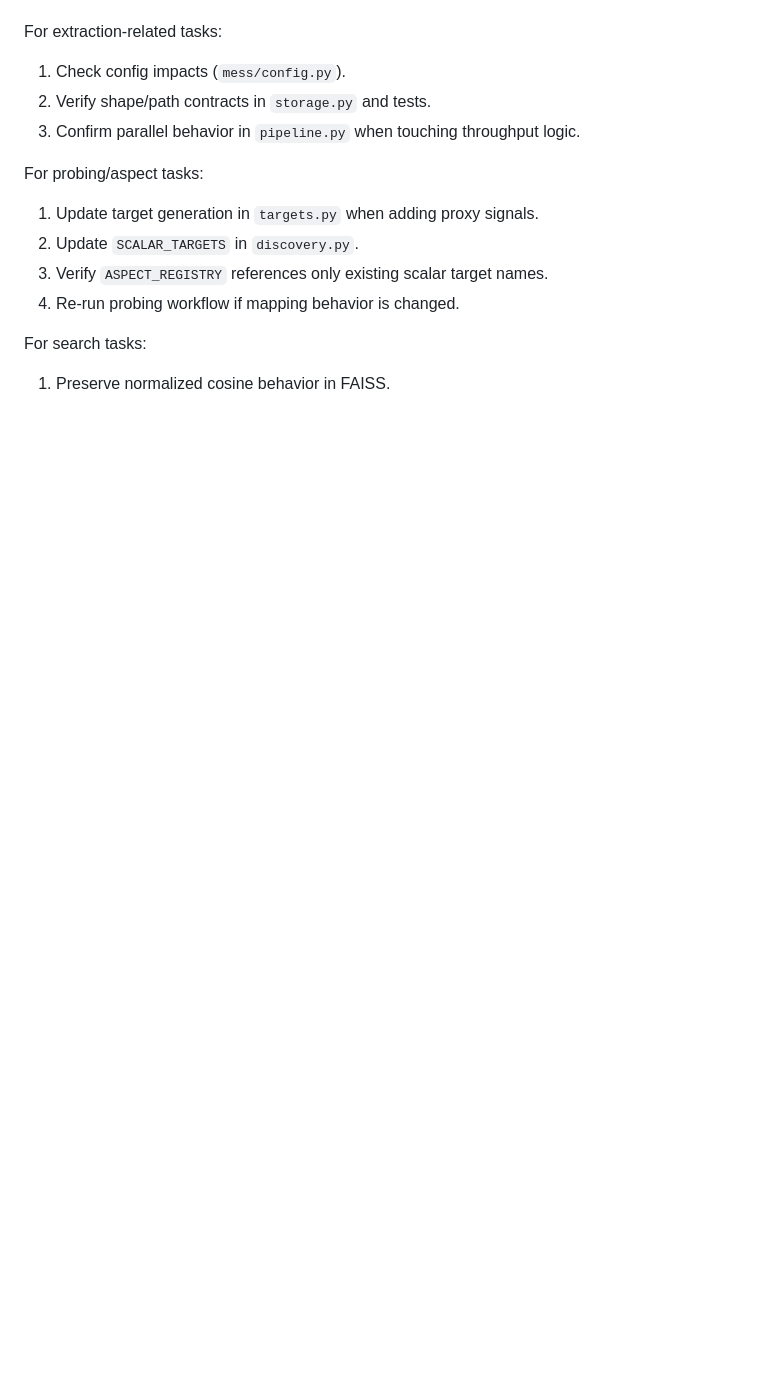
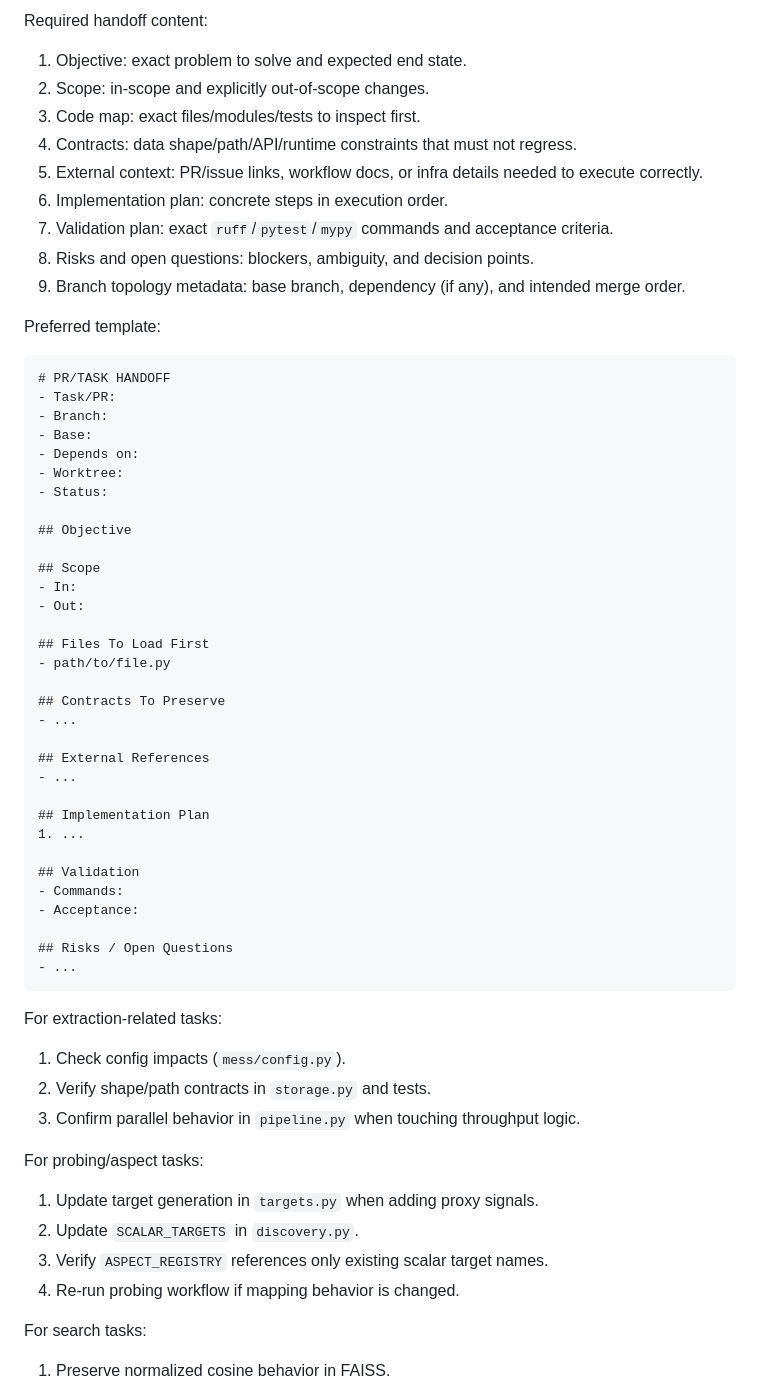
Before and after one commit to jacobbies/mess-ai, a Markdown page: AGENTS.md, the part around one of its changes. Rendered like a GitHub page; blank space fills up the shorter version.

Commit message:
Add multi-PR worktree backlog workflow guidance

````diff
--- a/AGENTS.md
+++ b/AGENTS.md
@@ -497,3 +529,50 @@ Default execution protocol for code changes:
+Required handoff content:
+1. Objective: exact problem to solve and expected end state.
+2. Scope: in-scope and explicitly out-of-scope changes.
+3. Code map: exact files/modules/tests to inspect first.
+4. Contracts: data shape/path/API/runtime constraints that must not regress.
+5. External context: PR/issue links, workflow docs, or infra details needed to execute correctly.
+6. Implementation plan: concrete steps in execution order.
+7. Validation plan: exact `ruff`/`pytest`/`mypy` commands and acceptance criteria.
+8. Risks and open questions: blockers, ambiguity, and decision points.
+9. Branch topology metadata: base branch, dependency (if any), and intended merge order.
+
+Preferred template:
+```text
+# PR/TASK HANDOFF
+- Task/PR:
+- Branch:
+- Base:
+- Depends on:
+- Worktree:
+- Status:
+
+## Objective
+
+## Scope
+- In:
+- Out:
+
+## Files To Load First
+- path/to/file.py
+
+## Contracts To Preserve
+- ...
+
+## External References
+- ...
+
+## Implementation Plan
+1. ...
+
+## Validation
+- Commands:
+- Acceptance:
+
+## Risks / Open Questions
+- ...
+```
+
 For extraction-related tasks:
 1. Check config impacts (`mess/config.py`).
 2. Verify shape/path contracts in `storage.py` and tests.
````
Also changed, not shown: other parts of AGENTS.md (+32 -0 lines).
